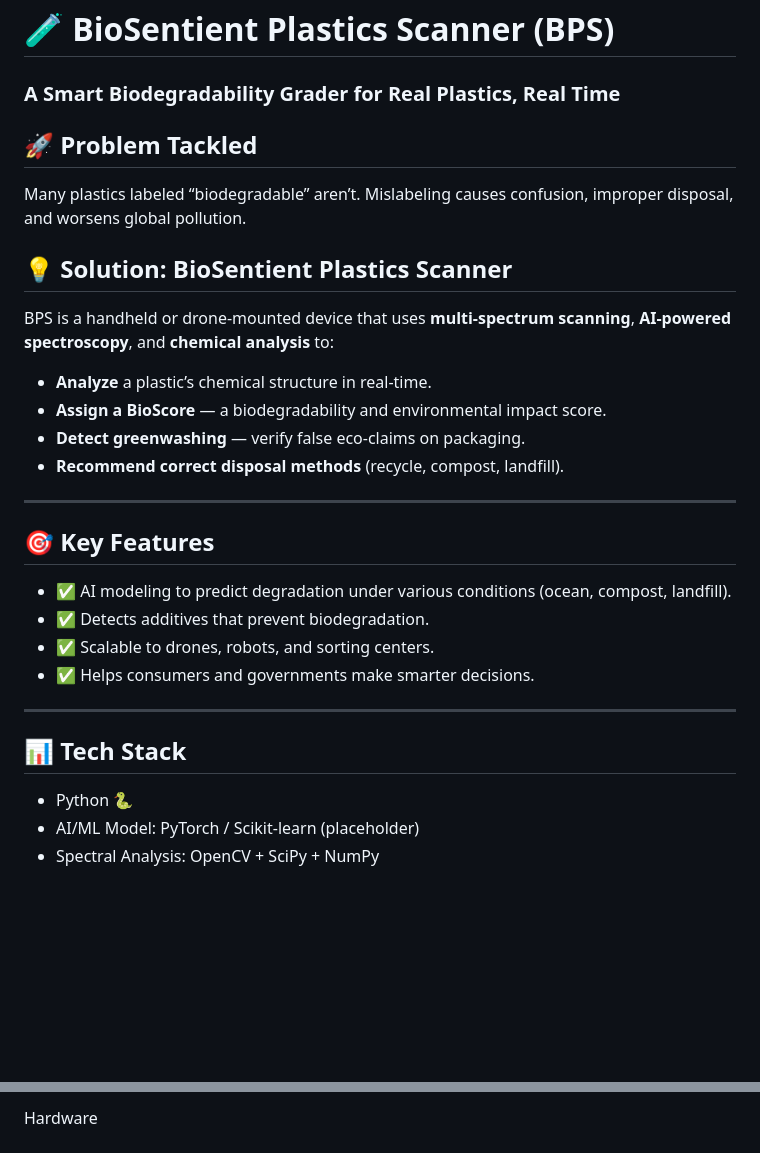
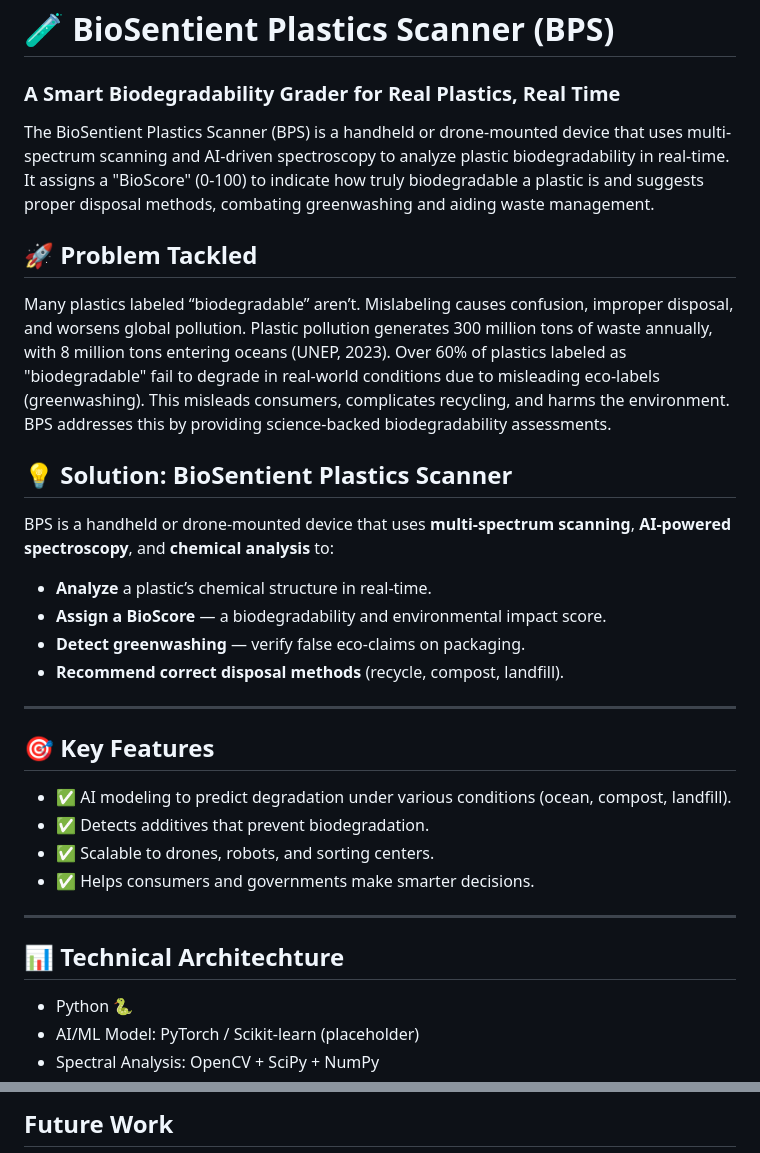
Before and after one commit to haneefa96/BioSentient-Scanner, a Markdown page: README.md, 2 parts joined by grey strips. Rendered like a GitHub page; blank space fills up the shorter version.

```diff
--- a/README.md
+++ b/README.md
@@ -3,9 +3,12 @@
 
 ### A Smart Biodegradability Grader for Real Plastics, Real Time
 
+The BioSentient Plastics Scanner (BPS) is a handheld or drone-mounted device that uses multi-spectrum scanning and AI-driven spectroscopy to analyze plastic biodegradability in real-time. It assigns a "BioScore" (0-100) to indicate how truly biodegradable a plastic is and suggests proper disposal methods, combating greenwashing and aiding waste management.
+
 ## 🚀 Problem Tackled
 
 Many plastics labeled “biodegradable” aren’t. Mislabeling causes confusion, improper disposal, and worsens global pollution.
+Plastic pollution generates 300 million tons of waste annually, with 8 million tons entering oceans (UNEP, 2023). Over 60% of plastics labeled as "biodegradable" fail to degrade in real-world conditions due to misleading eco-labels (greenwashing). This misleads consumers, complicates recycling, and harms the environment. BPS addresses this by providing science-backed biodegradability assessments.
 
 ## 💡 Solution: BioSentient Plastics Scanner
 
@@ -18,6 +21,7 @@ BPS is a handheld or drone-mounted device that uses **multi-spectrum scanning**,
 
 ---
 
+
 ## 🎯 Key Features
 
 - ✅ AI modeling to predict degradation under various conditions (ocean, compost, landfill).
@@ -27,7 +31,7 @@ BPS is a handheld or drone-mounted device that uses **multi-spectrum scanning**,
 
 ---
 
-## 📊 Tech Stack
+## 📊 Technical Architechture
 
 - Python 🐍
 - AI/ML Model: PyTorch / Scikit-learn (placeholder)
@@ -71,3 +108,3 @@ Technical Architecture
 
-Hardware
+## Future Work
 
```
Also changed, not shown: other parts of README.md (+42 -189 lines).
